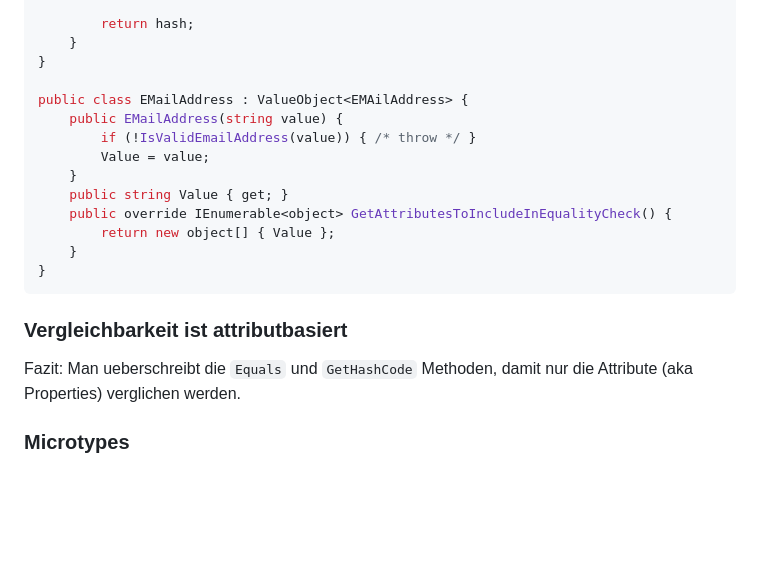
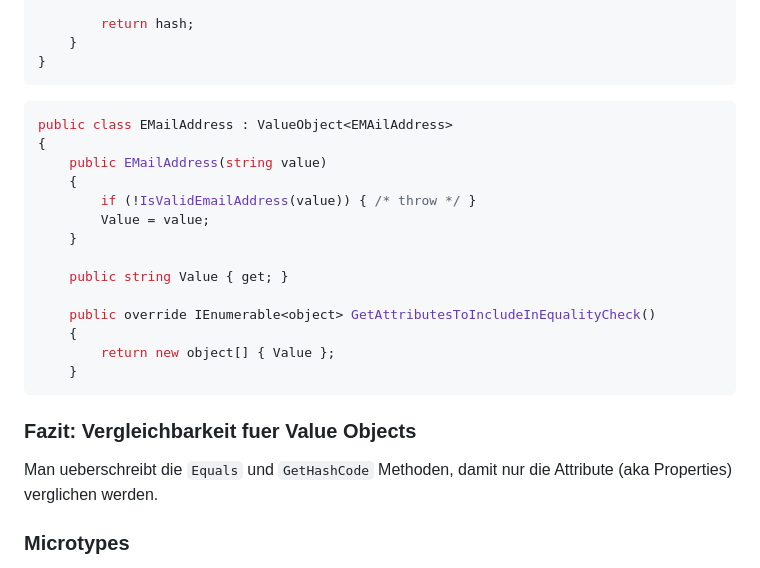
Before and after one commit to draptik/matheads-value-objects, a Markdown page: slides1.md, the part around the change printed below. Drawn GitHub-style; blank space fills up the shorter version.

````diff
--- a/slides1.md
+++ b/slides1.md
@@ -126,23 +207,30 @@ public abstract class ValueObject<T> where T : ValueObject<T> {
         return hash;
     }
 }
+```
 
-public class EMailAddress : ValueObject<EMAilAddress> {
-    public EMailAddress(string value) {
+
+```csharp
+public class EMailAddress : ValueObject<EMAilAddress>
+{
+    public EMailAddress(string value)
+    {
         if (!IsValidEmailAddress(value)) { /* throw */ }
         Value = value;
     }
+
     public string Value { get; }
-    public override IEnumerable<object> GetAttributesToIncludeInEqualityCheck() {
+
+    public override IEnumerable<object> GetAttributesToIncludeInEqualityCheck()
+    {
         return new object[] { Value };
     }
-}
 ```
 
 
-### Vergleichbarkeit ist attributbasiert
+### Fazit: Vergleichbarkeit fuer Value Objects
 
-Fazit: Man ueberschreibt die `Equals` und `GetHashCode` Methoden, damit nur die Attribute (aka Properties) verglichen werden.
+Man ueberschreibt die `Equals` und `GetHashCode` Methoden, damit nur die Attribute (aka Properties) verglichen werden.
 
 
 
````
Also changed, not shown: other parts of slides1.md (+92 -11 lines), resources/equality-identifier.png (added), resources/equality-reference.png (added), resources/equality-structural.png (added), 1 other file.
